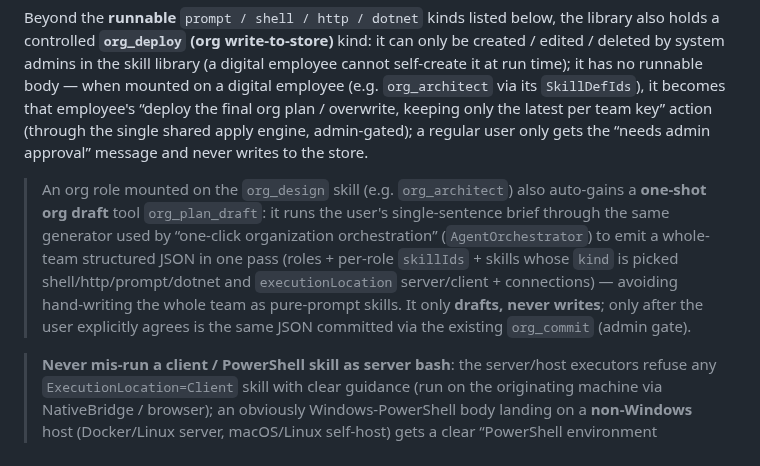
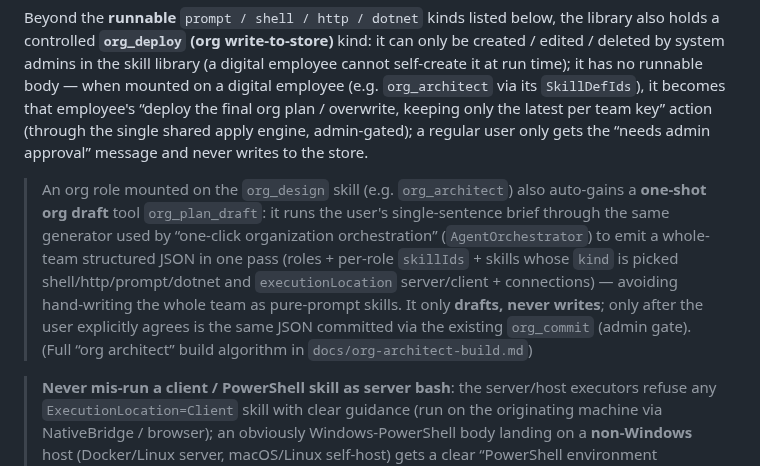
Before and after one commit to DavidCompute/AG-UI_Multi-Party, a Markdown page: README.en.md, the part around the change. Drawn GitHub-style.

```diff
--- a/README.en.md
+++ b/README.en.md
@@ -711,7 +711,7 @@ The `🎯 Skill Library` button in the digital-employee management toolbar opens
 
 Beyond the **runnable** `prompt / shell / http / dotnet` kinds listed below, the library also holds a controlled <b>`org_deploy` (org write-to-store)</b> kind: it can only be created / edited / deleted by system admins in the skill library (a digital employee cannot self-create it at run time); it has no runnable body — when mounted on a digital employee (e.g. `org_architect` via its `SkillDefIds`), it becomes that employee's “deploy the final org plan / overwrite, keeping only the latest per team key” action (through the single shared apply engine, admin-gated); a regular user only gets the “needs admin approval” message and never writes to the store.
 
-> An org role mounted on the `org_design` skill (e.g. `org_architect`) also auto-gains a **one-shot org draft** tool `org_plan_draft`: it runs the user's single-sentence brief through the same generator used by “one-click organization orchestration” (`AgentOrchestrator`) to emit a whole-team structured JSON in one pass (roles + per-role `skillIds` + skills whose `kind` is picked shell/http/prompt/dotnet and `executionLocation` server/client + connections) — avoiding hand-writing the whole team as pure-prompt skills. It only <b>drafts, never writes</b>; only after the user explicitly agrees is the same JSON committed via the existing `org_commit` (admin gate).
+> An org role mounted on the `org_design` skill (e.g. `org_architect`) also auto-gains a **one-shot org draft** tool `org_plan_draft`: it runs the user's single-sentence brief through the same generator used by “one-click organization orchestration” (`AgentOrchestrator`) to emit a whole-team structured JSON in one pass (roles + per-role `skillIds` + skills whose `kind` is picked shell/http/prompt/dotnet and `executionLocation` server/client + connections) — avoiding hand-writing the whole team as pure-prompt skills. It only <b>drafts, never writes</b>; only after the user explicitly agrees is the same JSON committed via the existing `org_commit` (admin gate). (Full “org architect” build algorithm in `docs/org-architect-build.md`)
 
 > <b>Never mis-run a client / PowerShell skill as server bash</b>: the server/host executors refuse any `ExecutionLocation=Client` skill with clear guidance (run on the originating machine via NativeBridge / browser); an obviously Windows-PowerShell body landing on a <b>non-Windows</b> host (Docker/Linux server, macOS/Linux self-host) gets a clear “PowerShell environment required” message rather than a misleading `Not running in PowerShell / command not found / exit code 2`. Windows desktop self-hosting (host == the machine) runs PowerShell normally and is unaffected.
 
```
Also changed, not shown: README.md (+1 -1 lines), docs/org-architect-build.md (added, +139 -0 lines).
